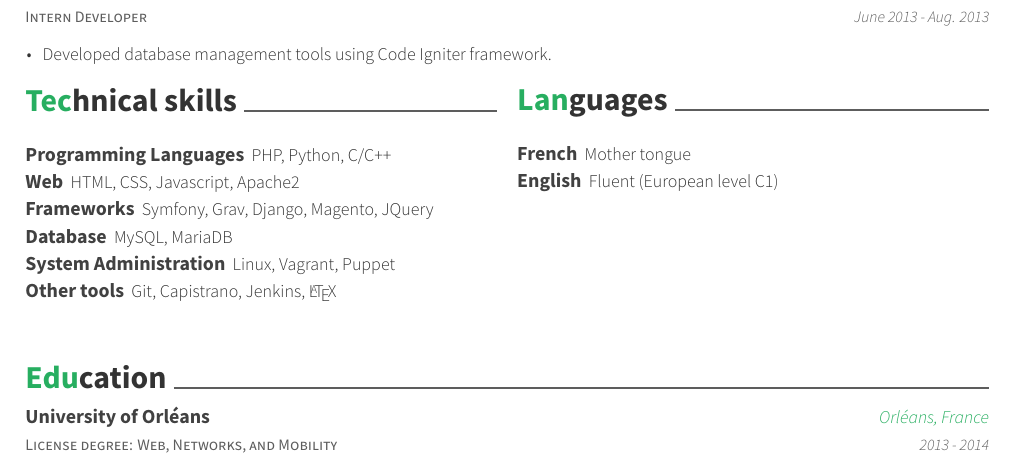
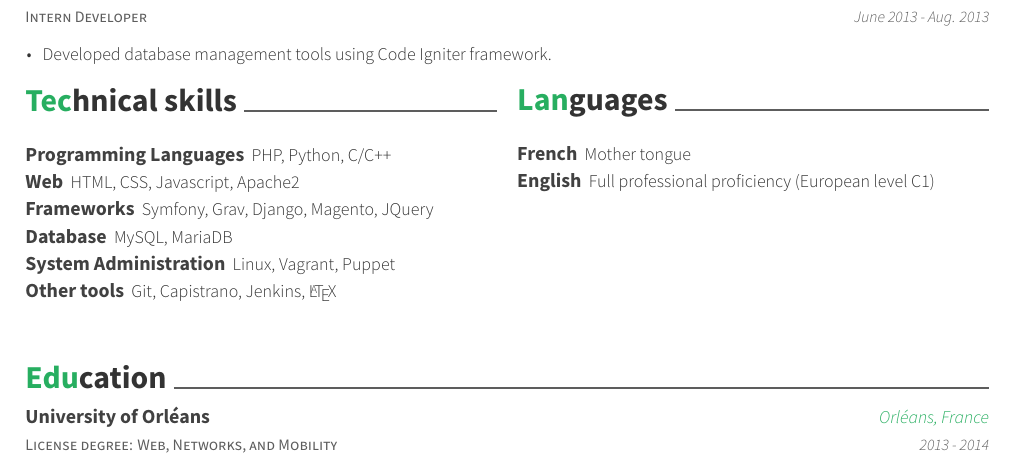
Before and after one commit to qbarbosa/resume, a LaTeX CV (resume.tex, which reads resume/skills.tex): part of the page, cut so that both start at the same text. Compiled offline with XeLaTeX.

Commit message:
Precising the English language skill

```diff
--- a/resume/skills.tex
+++ b/resume/skills.tex
@@ -11,5 +11,5 @@
 
     \cvsection{Languages}
     \cvskill{French}{Mother tongue}
-    \cvskill{English}{Fluent (European level C1)}
+    \cvskill{English}{Full professional proficiency (European level C1)}
 \end{multicols}
```
